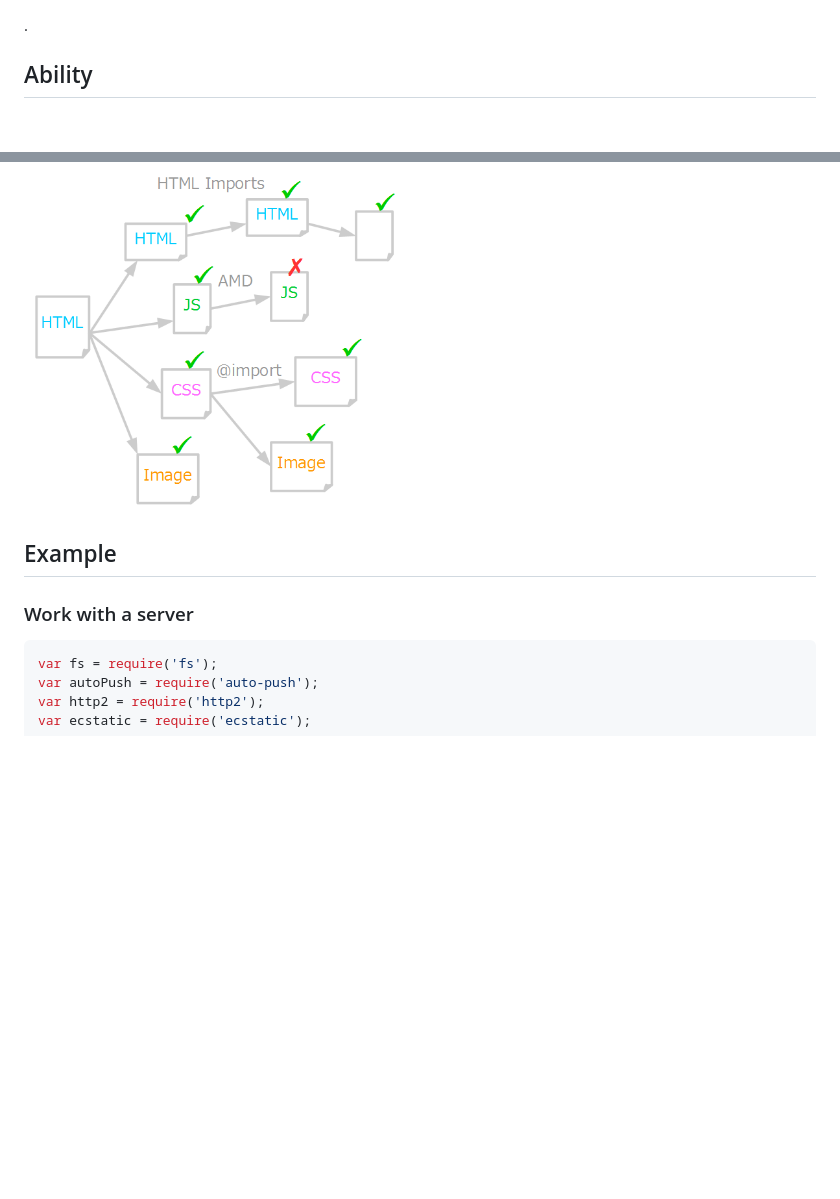
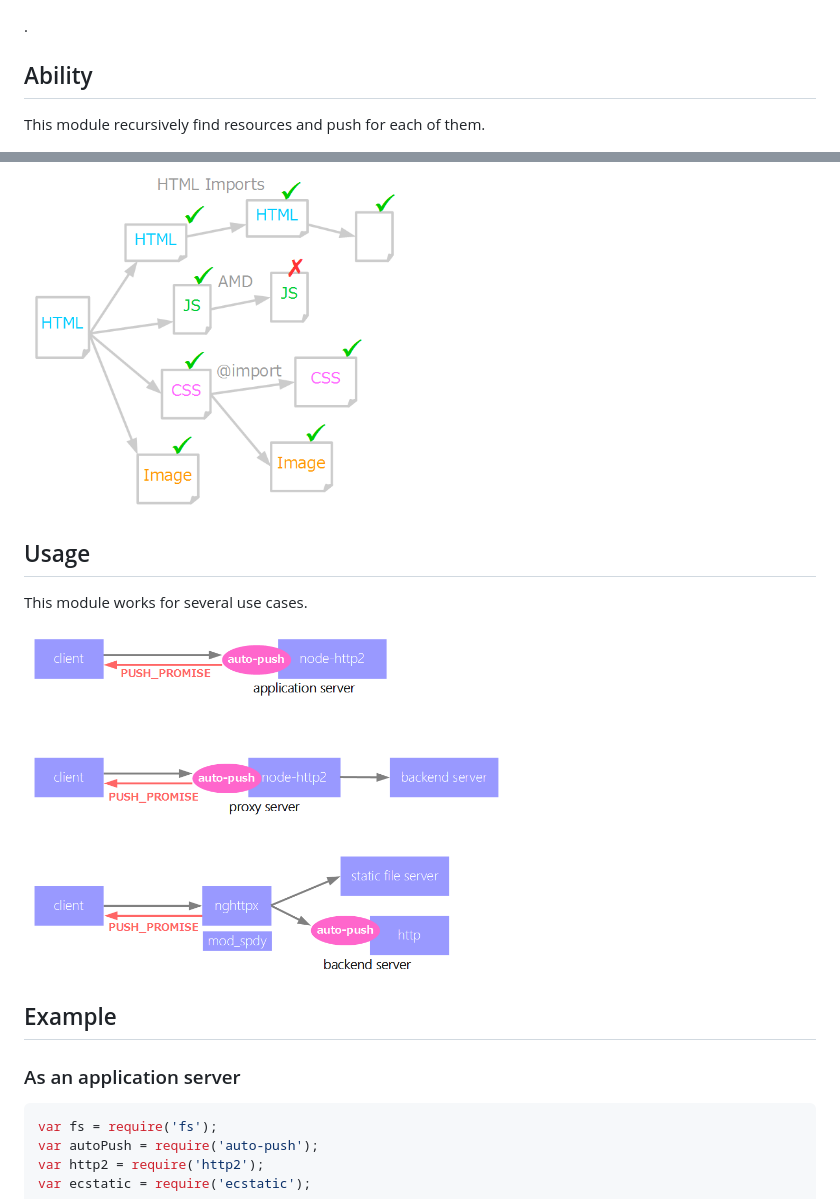
Before and after one commit to jinjor/auto-push, a Markdown page: README.md, 2 parts joined by grey strips. Drawn GitHub-style; pictures changed too: usage.png (added); blank space fills up the shorter version.

````diff
--- a/README.md
+++ b/README.md
@@ -15,11 +15,19 @@ function(req, res, next) {
 
 ## Ability
 
+This module recursively find resources and push for each of them.
+
 <img src="ability.png" alt="ability.png" title="ability.png" height="350"/>
+
+## Usage
+
+This module works for several use cases.
+
+<img src="usage.png" alt="usage.png" title="usage.png" height="350"/>
 
 ## Example
 
-### Work with a server
+### As an application server
 
 ```javascript
 var fs = require('fs');
````
Also changed, not shown: other parts of README.md (+35 -0 lines).
